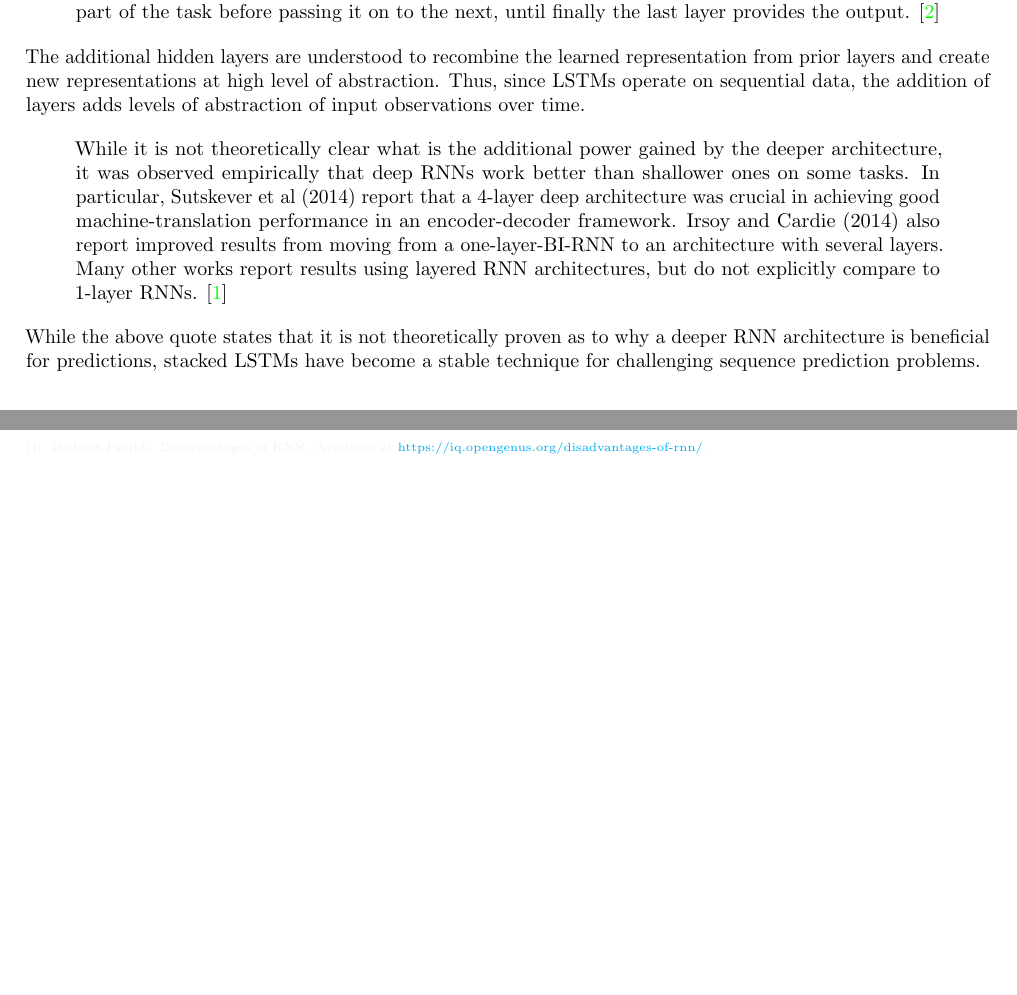
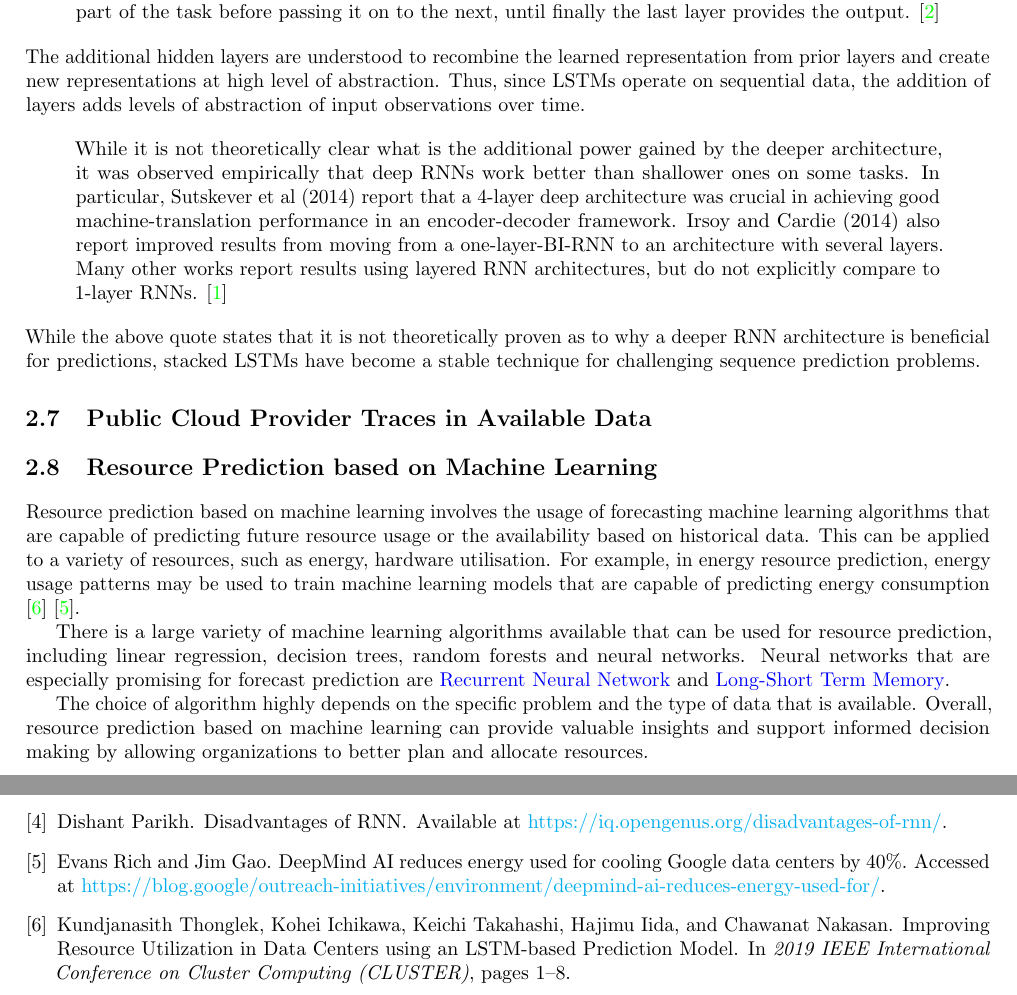
Before and after one commit to MyGodItsFull0fStars/master_thesis_datacloud, a LaTeX thesis (main.tex, which reads chapters/2_background_related_work/related_work.tex): two parts of pages 11 and 23 of 23, joined at a grey line, cut so that both start at the same text, the shorter picture padded with empty space. Compiled offline with pdfLaTeX.

Commit message:
Added content to related_work

```diff
--- /dev/null
+++ b/chapters/2_background_related_work/related_work.tex
@@ -0,0 +1,29 @@
+
+    % --------------------------------------------------------------------
+    % RELATED WORK
+
+    % --------------------------------------------------------------------
+
+    % Go based on the objectives or machine learning methods, research prediction....
+    % Categorization of state of the art, how many papers are there for cloud, fog, or for machine learning stuff.
+
+    % This section is for my competing approaches.
+
+
+
+    \section{Public Cloud Provider Traces in Available Data}
+    \label{sec:public-cloud-provider-traces-in-available-data-related-work}
+
+    \section{Resource Prediction based on Machine Learning}
+    \label{sec:resource-prediction-based-on-machine-learning-related-work}
+
+    % what are the works that focus on the processing and tracing of resource utilisation
+        Resource prediction based on machine learning involves the usage of forecasting machine learning algorithms that are capable of predicting future resource usage or the availability based on historical data.
+        This can be applied to a variety of resources, such as energy, hardware utilisation.
+        For example, in energy resource prediction, energy usage patterns may be used to train machine learning models that are capable of predicting energy consumption \cite{thonglekImprovingResourceUtilization2019} \cite{richDeepMindAIReduces2016}.
+
+        There is a large variety of machine learning algorithms available that can be used for resource prediction, including linear regression, decision trees, random forests and neural networks.
+        Neural networks that are especially promising for forecast prediction are \nameref{sec:rnn-background} and \nameref{sec:lstm-background}.
+
+        The choice of algorithm highly depends on the specific problem and the type of data that is available.
+        Overall, resource prediction based on machine learning can provide valuable insights and support informed decision making by allowing organizations to better plan and allocate resources.
--- a/main.tex
+++ b/main.tex
@@ -38,6 +38,7 @@
 % \date{November 2022}
 
  \usepackage{fancyhdr}
+ \usepackage{listings}
 
 \begin{document}
 
```
Also changed, not shown: main.tex (1 more changed lines).
